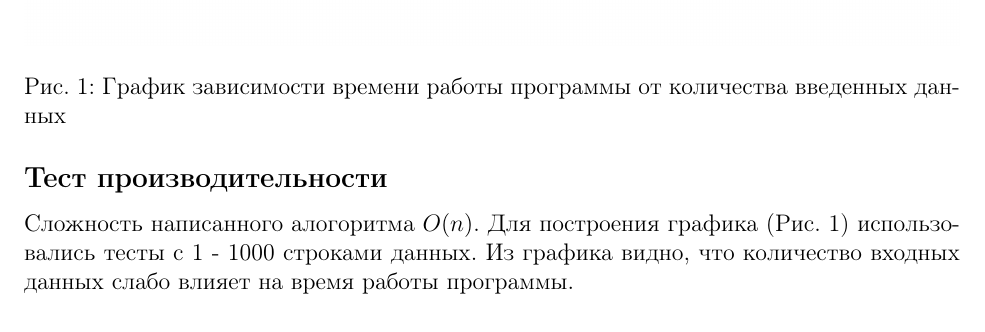
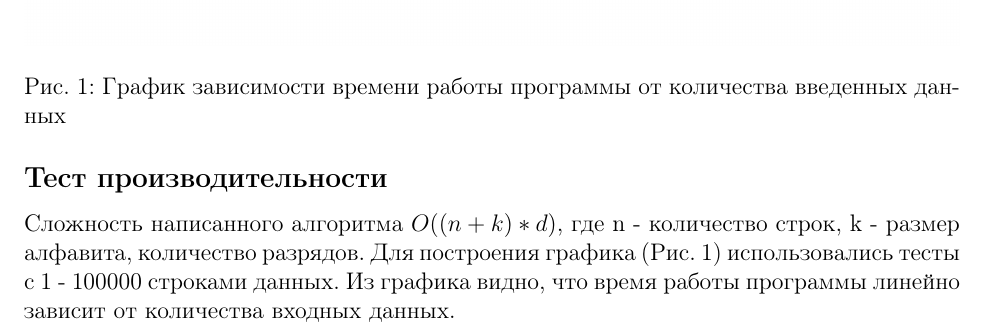
Before and after one commit to kruyneg/DiscreteAnalysis_Labs, a LaTeX document (Lab1/doc/report.tex): part of page 5 of 6, cut so that both start at the same text. Compiled offline with pdfLaTeX.

Commit message:
report was changed

```diff
--- a/Lab1/doc/report.tex
+++ b/Lab1/doc/report.tex
@@ -68,8 +68,8 @@
 \newpage
 \subsection*{Тест производительности}
 
-Сложность написанного алогоритма $O(n)$. Для построения графика (Рис. 1) использовались тесты с 1 - 1000 строками данных.
-Из графика видно, что количество входных данных слабо влияет на время работы программы.
+Сложность написанного алгоритма $O((n+k)*d)$, где n - количество строк, k - размер алфавита, количество разрядов. Для построения графика (Рис. 1) использовались тесты с 1 - 100000 строками данных.
+Из графика видно, что время работы программы линейно зависит от количества входных данных.
 
 \begin{figure}
     \centering
```
Also changed, not shown: Lab1/doc/graph.png, Lab1/doc/report.pdf.
